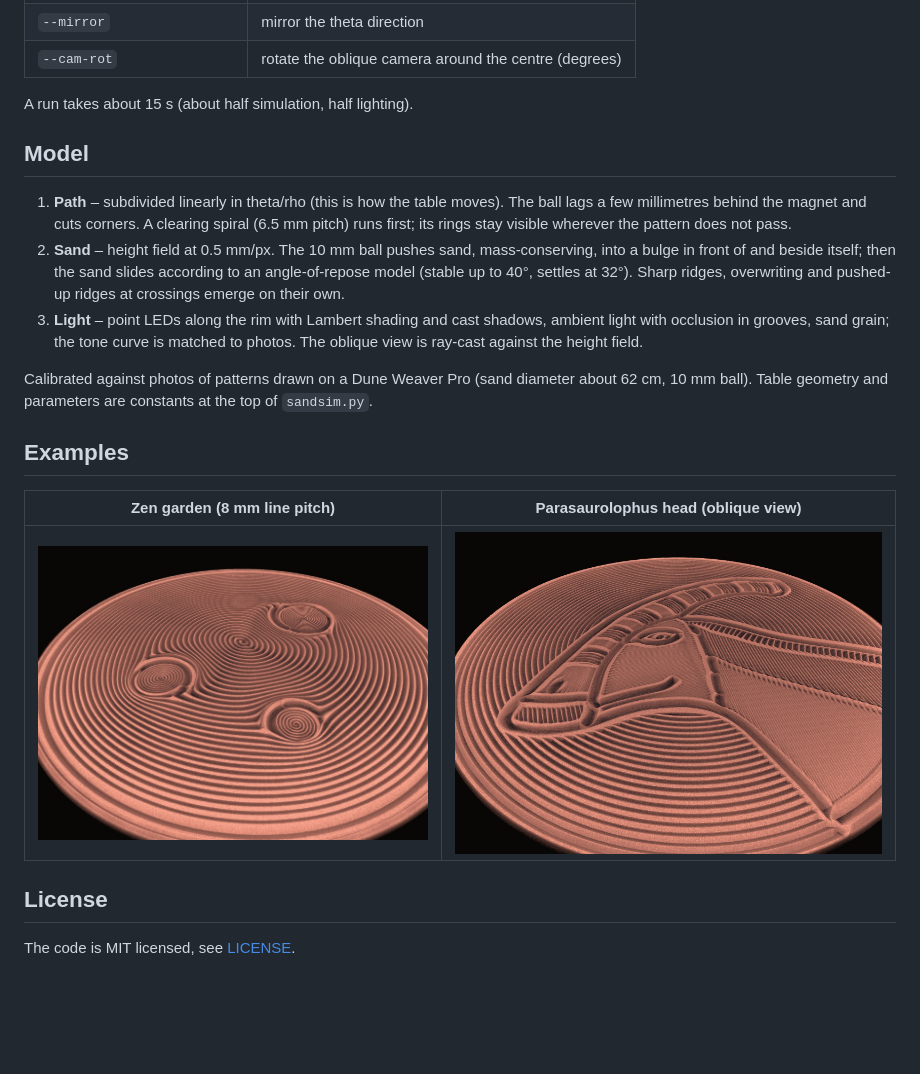
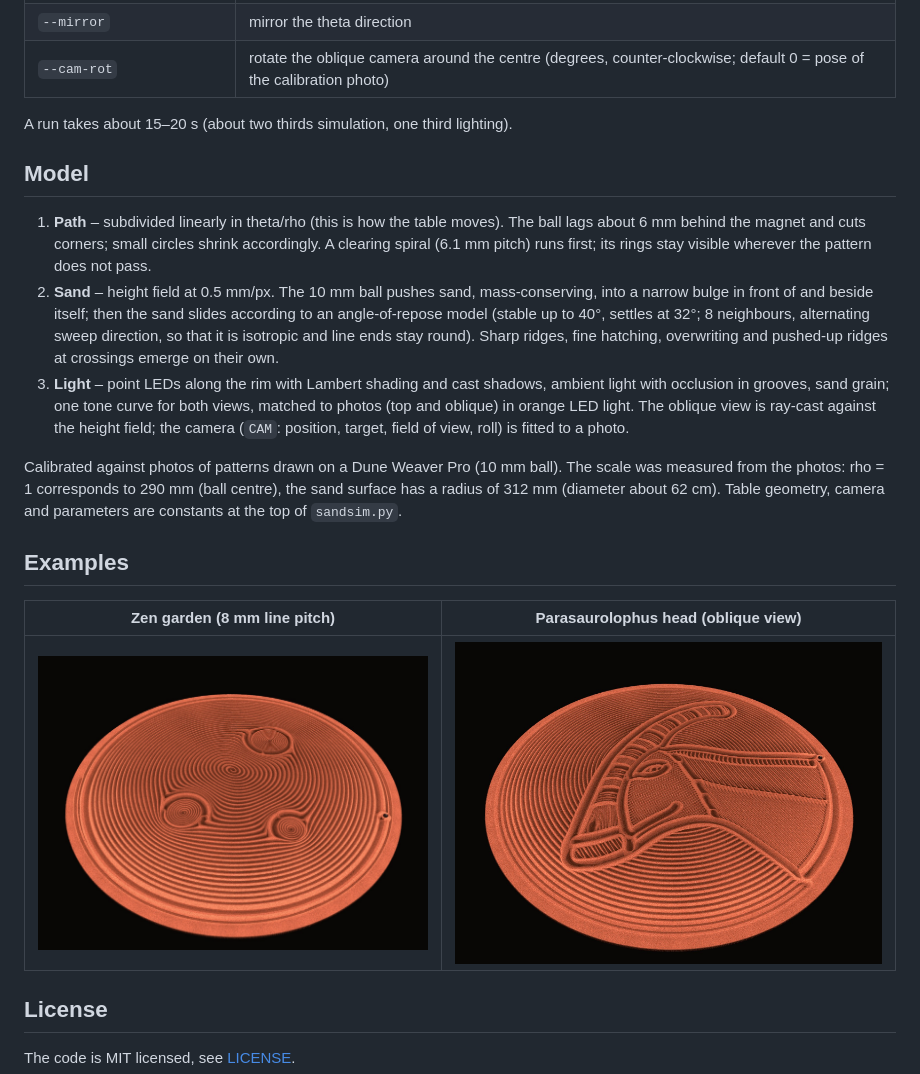
Before and after one commit to surt91/sandsim, a Markdown page: README.md, the part around the change. GitHub-like rendering; pictures changed too: examples/parasaurolophus_sand_oblique.jpg, examples/zen_garten_eng_sand_oblique.jpg; blank space fills up the shorter version.

```diff
--- a/README.md
+++ b/README.md
@@ -27,25 +27,29 @@ automatically. Options:
 | `--out-res` | image resolution in mm/px (default 0.25) |
 | `--clear auto\|in\|out\|none` | clearing spiral before the pattern (default: auto) |
 | `--mirror` | mirror the theta direction |
-| `--cam-rot` | rotate the oblique camera around the centre (degrees) |
+| `--cam-rot` | rotate the oblique camera around the centre (degrees, counter-clockwise; default 0 = pose of the calibration photo) |
 
-A run takes about 15 s (about half simulation, half lighting).
+A run takes about 15–20 s (about two thirds simulation, one third lighting).
 
 ## Model
 
-1. **Path** – subdivided linearly in theta/rho (this is how the table moves). The ball lags a
-   few millimetres behind the magnet and cuts corners. A clearing spiral (6.5 mm pitch) runs
-   first; its rings stay visible wherever the pattern does not pass.
+1. **Path** – subdivided linearly in theta/rho (this is how the table moves). The ball lags
+   about 6 mm behind the magnet and cuts corners; small circles shrink accordingly. A clearing
+   spiral (6.1 mm pitch) runs first; its rings stay visible wherever the pattern does not pass.
 2. **Sand** – height field at 0.5 mm/px. The 10 mm ball pushes sand, mass-conserving, into a
-   bulge in front of and beside itself; then the sand slides according to an angle-of-repose
-   model (stable up to 40°, settles at 32°). Sharp ridges, overwriting and pushed-up ridges at
-   crossings emerge on their own.
+   narrow bulge in front of and beside itself; then the sand slides according to an
+   angle-of-repose model (stable up to 40°, settles at 32°; 8 neighbours, alternating sweep
+   direction, so that it is isotropic and line ends stay round). Sharp ridges, fine hatching,
+   overwriting and pushed-up ridges at crossings emerge on their own.
 3. **Light** – point LEDs along the rim with Lambert shading and cast shadows, ambient light
-   with occlusion in grooves, sand grain; the tone curve is matched to photos. The oblique view
-   is ray-cast against the height field.
+   with occlusion in grooves, sand grain; one tone curve for both views, matched to photos (top
+   and oblique) in orange LED light. The oblique view is ray-cast against the height field; the
+   camera (`CAM`: position, target, field of view, roll) is fitted to a photo.
 
-Calibrated against photos of patterns drawn on a Dune Weaver Pro (sand diameter about 62 cm,
-10 mm ball). Table geometry and parameters are constants at the top of `sandsim.py`.
+Calibrated against photos of patterns drawn on a Dune Weaver Pro (10 mm ball). The scale was
+measured from the photos: rho = 1 corresponds to 290 mm (ball centre), the sand surface has a
+radius of 312 mm (diameter about 62 cm). Table geometry, camera and parameters are constants at
+the top of `sandsim.py`.
 
 ## Examples
 
```
Also changed, not shown: examples/zen_garten_eng_sand.jpg, 2 other files.
